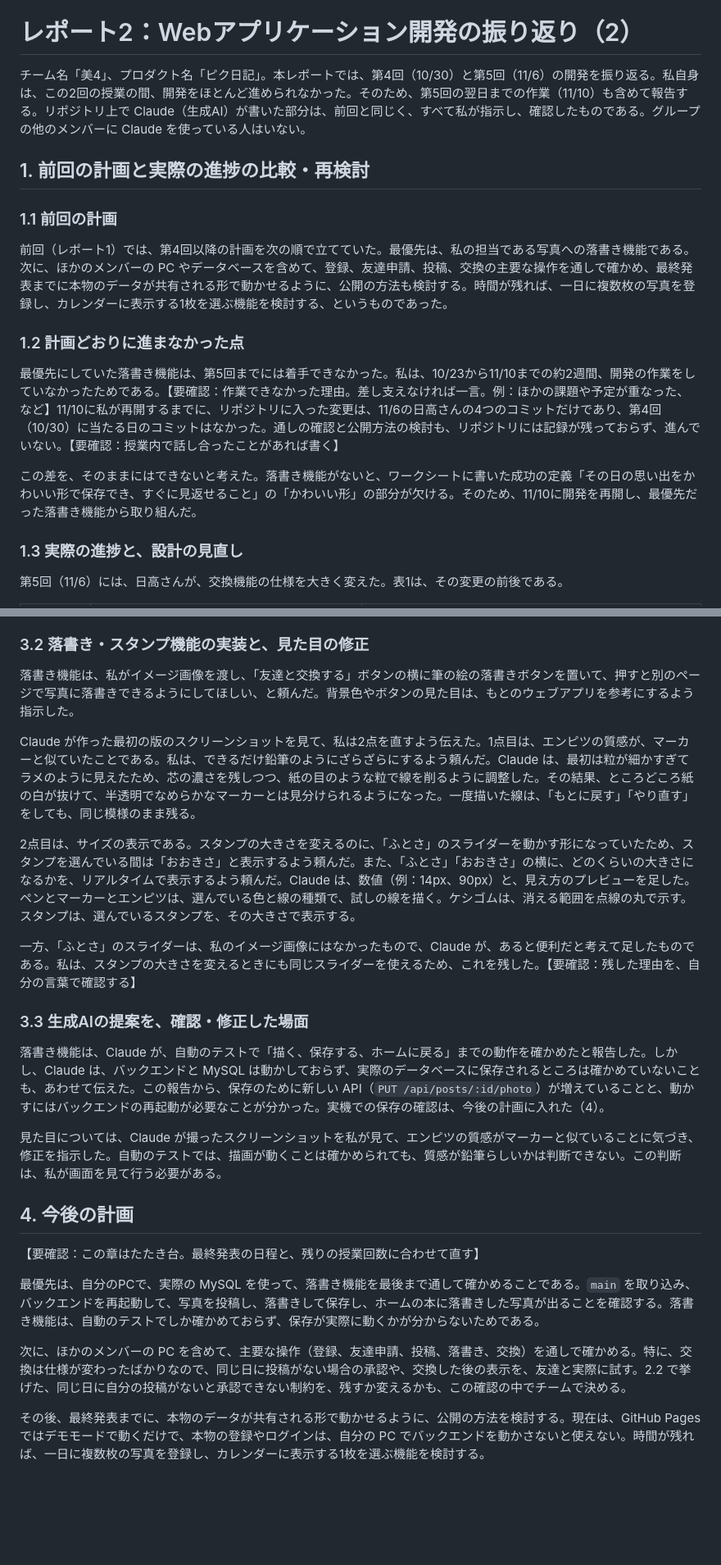
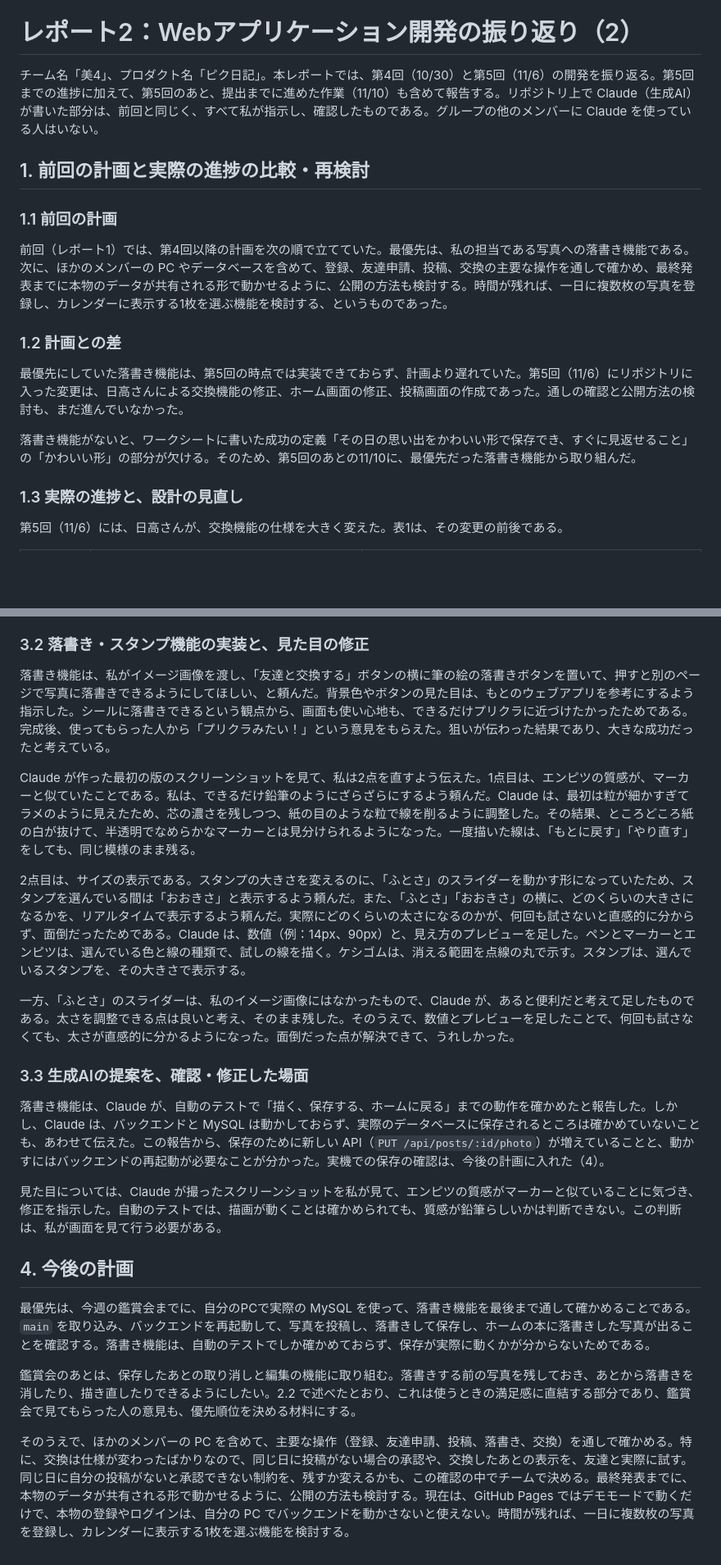
Before and after one commit to pikunikki/pikunikki, a Markdown page: report/report2_4421.md, 2 parts joined by grey strips. Shown at 82% size. Drawn GitHub-style; blank space fills up the shorter version.

Commit message:
レポート2: 回答を反映して修正
Co-Authored-By: Claude Sonnet 5.5 <noreply@anthropic.com>
Claude-Session: https://claude.ai/code/session_01XBb3Du7aJjGEpTUhaXa6jj

```diff
--- a/report/report2_4421.md
+++ b/report/report2_4421.md
@@ -2,7 +2,7 @@
 
 # レポート2：Webアプリケーション開発の振り返り（2）
 
-チーム名「美4」、プロダクト名「ピク日記」。本レポートでは、第4回（10/30）と第5回（11/6）の開発を振り返る。私自身は、この2回の授業の間、開発をほとんど進められなかった。そのため、第5回の翌日までの作業（11/10）も含めて報告する。リポジトリ上で Claude（生成AI）が書いた部分は、前回と同じく、すべて私が指示し、確認したものである。グループの他のメンバーに Claude を使っている人はいない。
+チーム名「美4」、プロダクト名「ピク日記」。本レポートでは、第4回（10/30）と第5回（11/6）の開発を振り返る。第5回までの進捗に加えて、第5回のあと、提出までに進めた作業（11/10）も含めて報告する。リポジトリ上で Claude（生成AI）が書いた部分は、前回と同じく、すべて私が指示し、確認したものである。グループの他のメンバーに Claude を使っている人はいない。
 
 ## 1. 前回の計画と実際の進捗の比較・再検討
 
@@ -10,11 +10,11 @@
 
 前回（レポート1）では、第4回以降の計画を次の順で立てていた。最優先は、私の担当である写真への落書き機能である。次に、ほかのメンバーの PC やデータベースを含めて、登録、友達申請、投稿、交換の主要な操作を通しで確かめ、最終発表までに本物のデータが共有される形で動かせるように、公開の方法も検討する。時間が残れば、一日に複数枚の写真を登録し、カレンダーに表示する1枚を選ぶ機能を検討する、というものであった。
 
-### 1.2 計画どおりに進まなかった点
+### 1.2 計画との差
 
-最優先にしていた落書き機能は、第5回までには着手できなかった。私は、10/23から11/10までの約2週間、開発の作業をしていなかったためである。【要確認：作業できなかった理由。差し支えなければ一言。例：ほかの課題や予定が重なった、など】11/10に私が再開するまでに、リポジトリに入った変更は、11/6の日高さんの4つのコミットだけであり、第4回（10/30）に当たる日のコミットはなかった。通しの確認と公開方法の検討も、リポジトリには記録が残っておらず、進んでいない。【要確認：授業内で話し合ったことがあれば書く】
+最優先にしていた落書き機能は、第5回の時点では実装できておらず、計画より遅れていた。第5回（11/6）にリポジトリに入った変更は、日高さんによる交換機能の修正、ホーム画面の修正、投稿画面の作成であった。通しの確認と公開方法の検討も、まだ進んでいなかった。
 
-この差を、そのままにはできないと考えた。落書き機能がないと、ワークシートに書いた成功の定義「その日の思い出をかわいい形で保存でき、すぐに見返せること」の「かわいい形」の部分が欠ける。そのため、11/10に開発を再開し、最優先だった落書き機能から取り組んだ。
+落書き機能がないと、ワークシートに書いた成功の定義「その日の思い出をかわいい形で保存でき、すぐに見返せること」の「かわいい形」の部分が欠ける。そのため、第5回のあとの11/10に、最優先だった落書き機能から取り組んだ。
 
 ### 1.3 実際の進捗と、設計の見直し
 
@@ -65,13 +67,13 @@
 
 ### 3.2 落書き・スタンプ機能の実装と、見た目の修正
 
-落書き機能は、私がイメージ画像を渡し、「友達と交換する」ボタンの横に筆の絵の落書きボタンを置いて、押すと別のページで写真に落書きできるようにしてほしい、と頼んだ。背景色やボタンの見た目は、もとのウェブアプリを参考にするよう指示した。
+落書き機能は、私がイメージ画像を渡し、「友達と交換する」ボタンの横に筆の絵の落書きボタンを置いて、押すと別のページで写真に落書きできるようにしてほしい、と頼んだ。背景色やボタンの見た目は、もとのウェブアプリを参考にするよう指示した。シールに落書きできるという観点から、画面も使い心地も、できるだけプリクラに近づけたかったためである。完成後、使ってもらった人から「プリクラみたい！」という意見をもらえた。狙いが伝わった結果であり、大きな成功だったと考えている。
 
 Claude が作った最初の版のスクリーンショットを見て、私は2点を直すよう伝えた。1点目は、エンピツの質感が、マーカーと似ていたことである。私は、できるだけ鉛筆のようにざらざらにするよう頼んだ。Claude は、最初は粒が細かすぎてラメのように見えたため、芯の濃さを残しつつ、紙の目のような粒で線を削るように調整した。その結果、ところどころ紙の白が抜けて、半透明でなめらかなマーカーとは見分けられるようになった。一度描いた線は、「もとに戻す」「やり直す」をしても、同じ模様のまま残る。
 
-2点目は、サイズの表示である。スタンプの大きさを変えるのに、「ふとさ」のスライダーを動かす形になっていたため、スタンプを選んでいる間は「おおきさ」と表示するよう頼んだ。また、「ふとさ」「おおきさ」の横に、どのくらいの大きさになるかを、リアルタイムで表示するよう頼んだ。Claude は、数値（例：14px、90px）と、見え方のプレビューを足した。ペンとマーカーとエンピツは、選んでいる色と線の種類で、試しの線を描く。ケシゴムは、消える範囲を点線の丸で示す。スタンプは、選んでいるスタンプを、その大きさで表示する。
+2点目は、サイズの表示である。スタンプの大きさを変えるのに、「ふとさ」のスライダーを動かす形になっていたため、スタンプを選んでいる間は「おおきさ」と表示するよう頼んだ。また、「ふとさ」「おおきさ」の横に、どのくらいの大きさになるかを、リアルタイムで表示するよう頼んだ。実際にどのくらいの太さになるのかが、何回も試さないと直感的に分からず、面倒だったためである。Claude は、数値（例：14px、90px）と、見え方のプレビューを足した。ペンとマーカーとエンピツは、選んでいる色と線の種類で、試しの線を描く。ケシゴムは、消える範囲を点線の丸で示す。スタンプは、選んでいるスタンプを、その大きさで表示する。
 
-一方、「ふとさ」のスライダーは、私のイメージ画像にはなかったもので、Claude が、あると便利だと考えて足したものである。私は、スタンプの大きさを変えるときにも同じスライダーを使えるため、これを残した。【要確認：残した理由を、自分の言葉で確認する】
+一方、「ふとさ」のスライダーは、私のイメージ画像にはなかったもので、Claude が、あると便利だと考えて足したものである。太さを調整できる点は良いと考え、そのまま残した。そのうえで、数値とプレビューを足したことで、何回も試さなくても、太さが直感的に分かるようになった。面倒だった点が解決できて、うれしかった。
 
 ### 3.3 生成AIの提案を、確認・修正した場面
 
@@ -81,10 +83,8 @@ Claude が作った最初の版のスクリーンショットを見て、私は2
 
 ## 4. 今後の計画
 
-【要確認：この章はたたき台。最終発表の日程と、残りの授業回数に合わせて直す】
+最優先は、今週の鑑賞会までに、自分のPCで実際の MySQL を使って、落書き機能を最後まで通して確かめることである。`main` を取り込み、バックエンドを再起動して、写真を投稿し、落書きして保存し、ホームの本に落書きした写真が出ることを確認する。落書き機能は、自動のテストでしか確かめておらず、保存が実際に動くかが分からないためである。
 
-最優先は、自分のPCで、実際の MySQL を使って、落書き機能を最後まで通して確かめることである。`main` を取り込み、バックエンドを再起動して、写真を投稿し、落書きして保存し、ホームの本に落書きした写真が出ることを確認する。落書き機能は、自動のテストでしか確かめておらず、保存が実際に動くかが分からないためである。
+鑑賞会のあとは、保存したあとの取り消しと編集の機能に取り組む。落書きする前の写真を残しておき、あとから落書きを消したり、描き直したりできるようにしたい。2.2 で述べたとおり、これは使うときの満足感に直結する部分であり、鑑賞会で見てもらった人の意見も、優先順位を決める材料にする。
 
-次に、ほかのメンバーの PC を含めて、主要な操作（登録、友達申請、投稿、落書き、交換）を通しで確かめる。特に、交換は仕様が変わったばかりなので、同じ日に投稿がない場合の承認や、交換した後の表示を、友達と実際に試す。2.2 で挙げた、同じ日に自分の投稿がないと承認できない制約を、残すか変えるかも、この確認の中でチームで決める。
-
-その後、最終発表までに、本物のデータが共有される形で動かせるように、公開の方法を検討する。現在は、GitHub Pages ではデモモードで動くだけで、本物の登録やログインは、自分の PC でバックエンドを動かさないと使えない。時間が残れば、一日に複数枚の写真を登録し、カレンダーに表示する1枚を選ぶ機能を検討する。
+そのうえで、ほかのメンバーの PC を含めて、主要な操作（登録、友達申請、投稿、落書き、交換）を通しで確かめる。特に、交換は仕様が変わったばかりなので、同じ日に投稿がない場合の承認や、交換したあとの表示を、友達と実際に試す。同じ日に自分の投稿がないと承認できない制約を、残すか変えるかも、この確認の中でチームで決める。最終発表までに、本物のデータが共有される形で動かせるように、公開の方法も検討する。現在は、GitHub Pages ではデモモードで動くだけで、本物の登録やログインは、自分の PC でバックエンドを動かさないと使えない。時間が残れば、一日に複数枚の写真を登録し、カレンダーに表示する1枚を選ぶ機能を検討する。
```
Also changed, not shown: other parts of report/report2_4421.md (+5 -3 lines).
